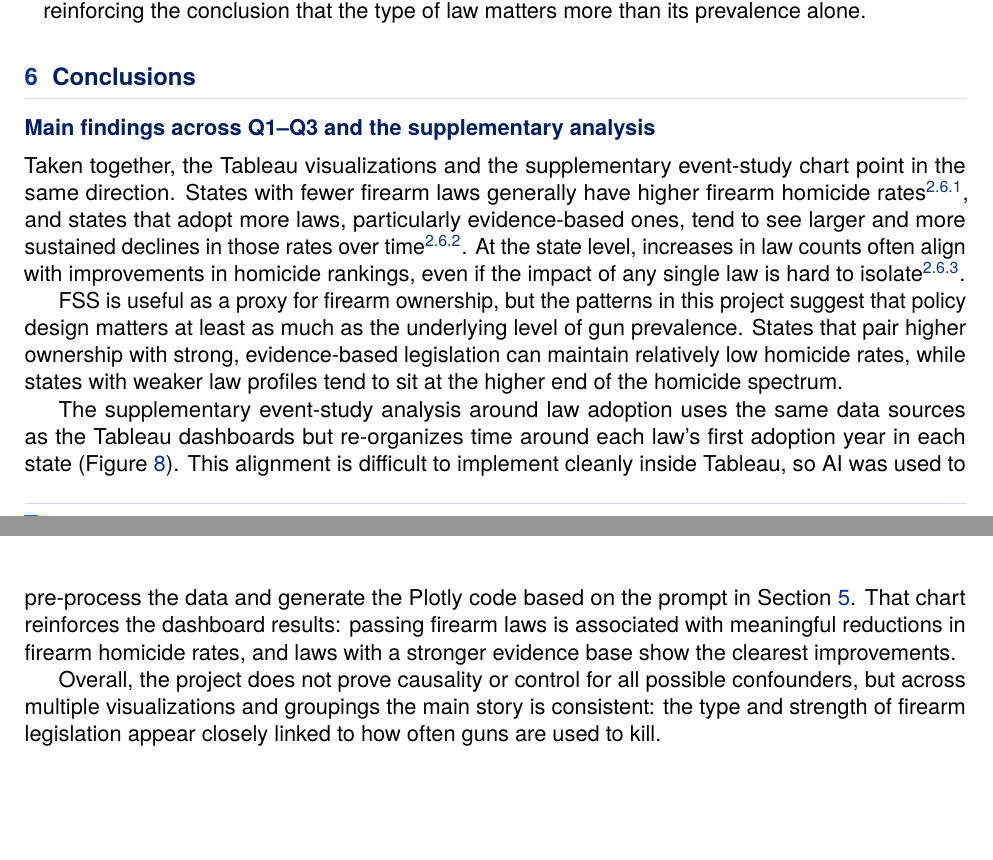
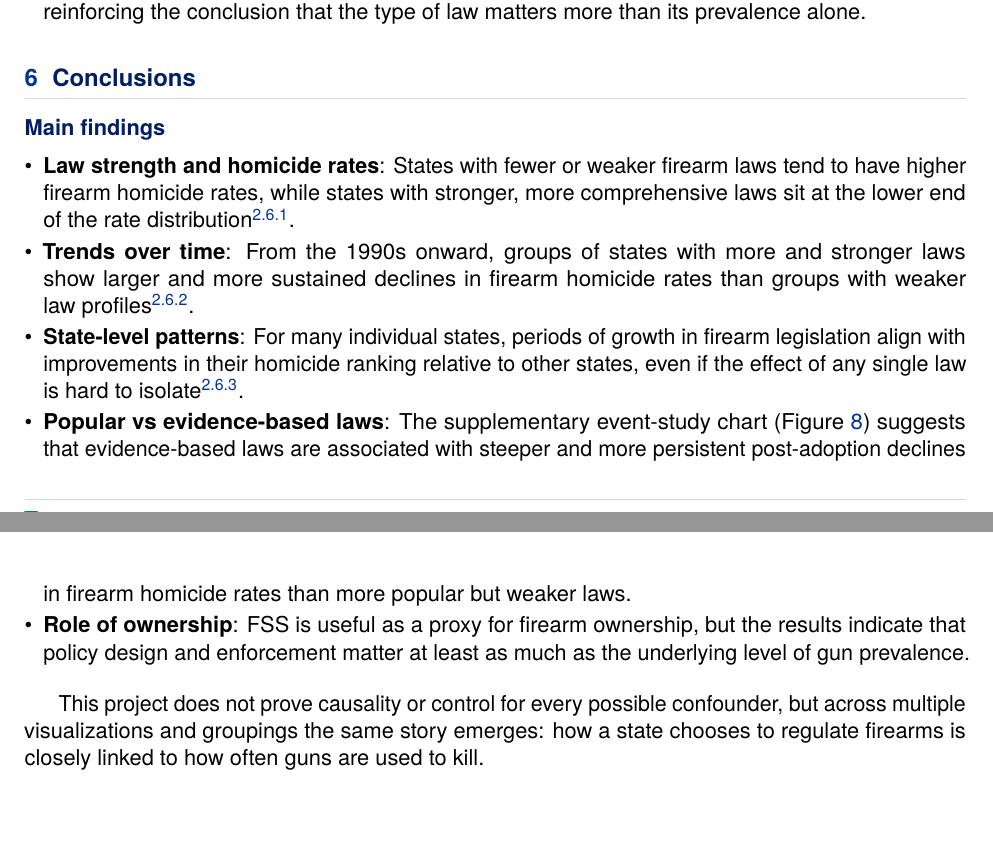
Before and after one commit to itzi97/DV_Tableau, a LaTeX document (docs/report.tex): two parts of pages 16 and 17 of 18, joined at a grey line, cut so that both start at the same text. Compiled offline with pdfLaTeX.

Commit message:
Simplify conclusions into bullet list on restored full report

```diff
--- a/docs/report.tex
+++ b/docs/report.tex
@@ -843,40 +843,34 @@ laws.
 \section{Conclusions}
 % ======================================================================
 
-\subsection*{Main findings across Q1--Q3 and the supplementary analysis}
+\subsection*{Main findings}
+
+\begin{itemize}
+	\item \textbf{Law strength and homicide rates}: States with fewer or weaker
+	      firearm laws tend to have higher firearm homicide rates, while states
+	      with stronger, more comprehensive laws sit at the lower end of the rate
+	      distribution\sref{q1}.
+	\item \textbf{Trends over time}: From the 1990s onward, groups of states with
+	      more and stronger laws show larger and more sustained declines in
+	      firearm homicide rates than groups with weaker law profiles\sref{q2}.
+	\item \textbf{State-level patterns}: For many individual states, periods of
+	      growth in firearm legislation align with improvements in their
+	      homicide ranking relative to other states, even if the effect of any
+	      single law is hard to isolate\sref{q3}.
+	\item \textbf{Popular vs evidence-based laws}: The supplementary event-study
+	      chart (Figure~\ref{fig:lawadoption}) suggests that evidence-based laws
+	      are associated with steeper and more persistent post-adoption declines
+	      in firearm homicide rates than more popular but weaker laws.
+	\item \textbf{Role of ownership}: FSS is useful as a proxy for firearm
+	      ownership, but the results indicate that policy design and enforcement
+	      matter at least as much as the underlying level of gun prevalence.
+\end{itemize}
 
 \par
-Taken together, the Tableau visualizations and the supplementary event-study
-chart point in the same direction. States with fewer firearm laws generally
-have higher firearm homicide rates\sref{q1}, and states that adopt more laws,
-particularly evidence-based ones, tend to see larger and more sustained
-declines in those rates over time\sref{q2}. At the state level, increases in
-law counts often align with improvements in homicide rankings, even if the
-impact of any single law is hard to isolate\sref{q3}.
-
-\par
-FSS is useful as a proxy for firearm ownership, but the patterns in this
-project suggest that policy design matters at least as much as the underlying
-level of gun prevalence. States that pair higher ownership with strong,
-evidence-based legislation can maintain relatively low homicide rates, while
-states with weaker law profiles tend to sit at the higher end of the homicide
-spectrum.
-
-\par
-The supplementary event-study analysis around law adoption uses the same data
-sources as the Tableau dashboards but re-organizes time around each law's
-first adoption year in each state (Figure~\ref{fig:lawadoption}). This
-alignment is difficult to implement cleanly inside Tableau, so AI was used to
-pre-process the data and generate the Plotly code based on the prompt in
-Section~\ref{sec:supp}. That chart reinforces the dashboard results: passing
-firearm laws is associated with meaningful reductions in firearm homicide
-rates, and laws with a stronger evidence base show the clearest improvements.
-
-\par
-Overall, the project does not prove causality or control for all possible
-confounders, but across multiple visualizations and groupings the main story is
-consistent: the type and strength of firearm legislation appear closely linked
-to how often guns are used to kill.
+This project does not prove causality or control for every possible
+confounder, but across multiple visualizations and groupings the same story
+emerges: how a state chooses to regulate firearms is closely linked to how
+often guns are used to kill.
 
 \newpage
 
```
Also changed, not shown: docs/report.tex (4 more changed lines).
